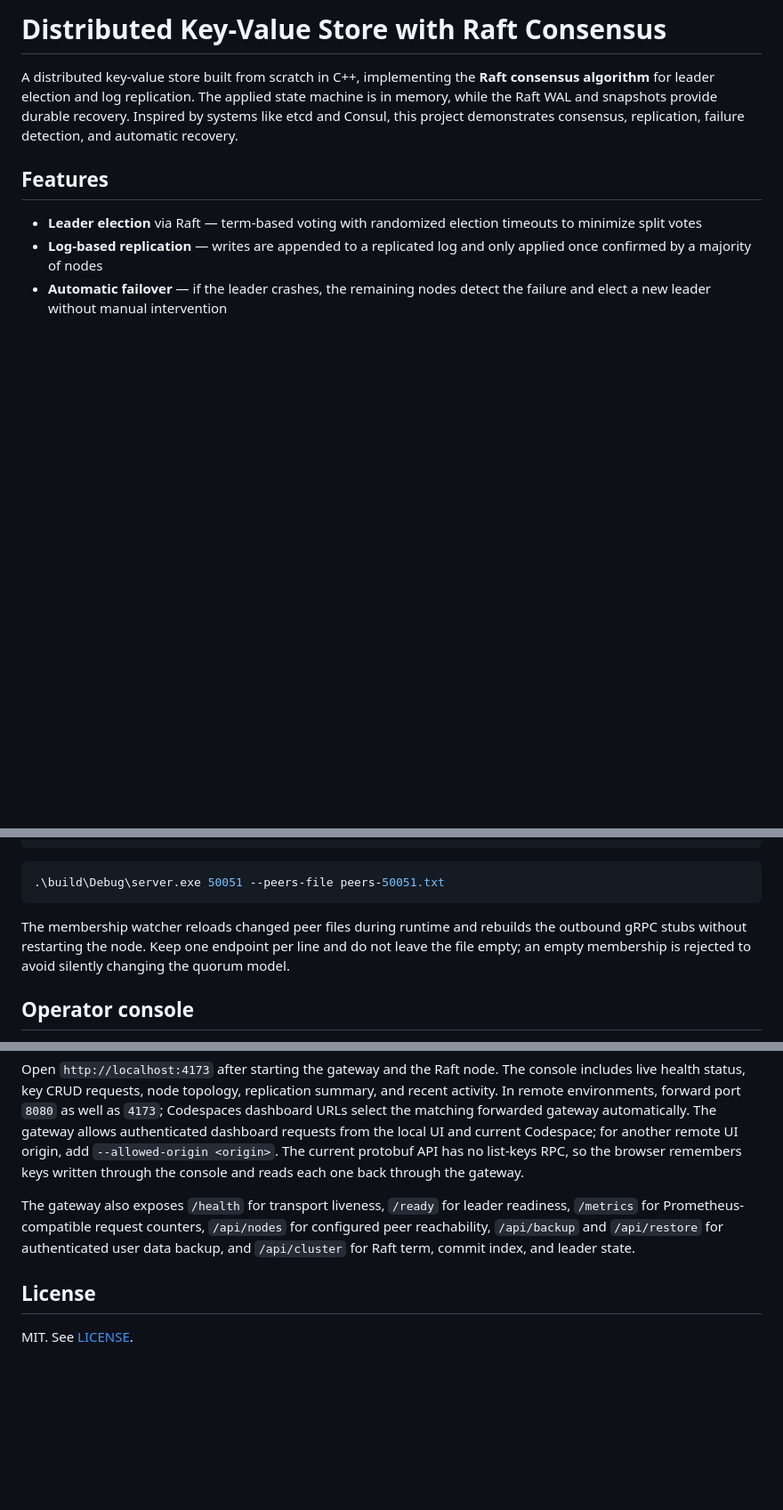
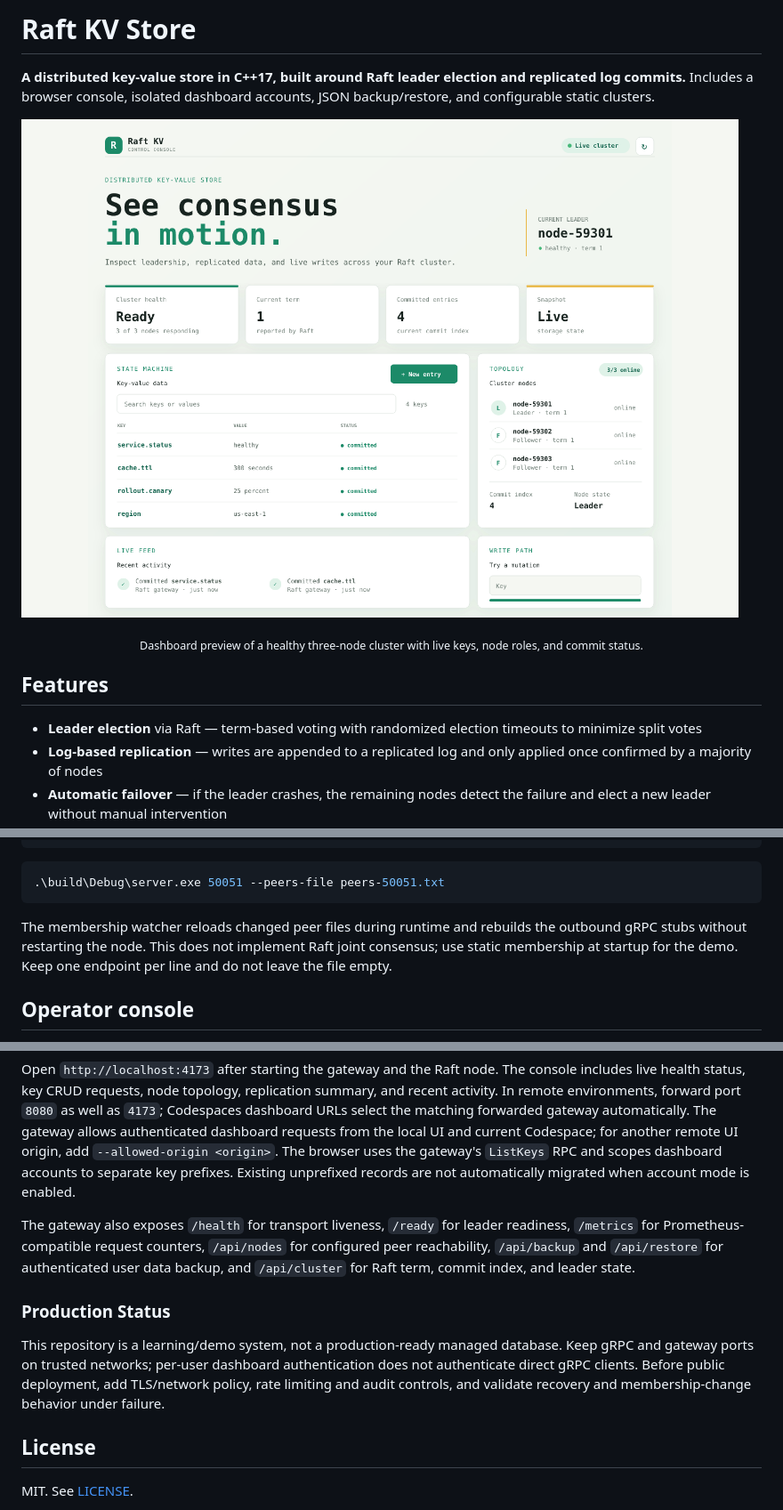
Before and after one commit to konwxmecom/distributed-kv-store, a Markdown page: README.md, 3 parts joined by grey strips. Shown at 89% size. Rendered like a GitHub page; pictures changed too: docs/dashboard-preview.png (added); blank space fills up the shorter version.

Commit message:
Polish README with dashboard preview and lifecycle commands

````diff
--- a/README.md
+++ b/README.md
@@ -1,6 +1,10 @@
-# Distributed Key-Value Store with Raft Consensus
+# Raft KV Store
 
-A distributed key-value store built from scratch in C++, implementing the **Raft consensus algorithm** for leader election and log replication. The applied state machine is in memory, while the Raft WAL and snapshots provide durable recovery. Inspired by systems like etcd and Consul, this project demonstrates consensus, replication, failure detection, and automatic recovery.
+**A distributed key-value store in C++17, built around Raft leader election and replicated log commits.** Includes a browser console, isolated dashboard accounts, JSON backup/restore, and configurable static clusters.
+
+![Raft KV dashboard preview](docs/dashboard-preview.png)
+
+<p align="center"><sub>Dashboard preview of a healthy three-node cluster with live keys, node roles, and commit status.</sub></p>
 
 ## Features
 
@@ -141,9 +156,9 @@ localhost:50053
 ```
 
 The membership watcher reloads changed peer files during runtime and rebuilds the
-outbound gRPC stubs without restarting the node. Keep one endpoint per line and do
-not leave the file empty; an empty membership is rejected to avoid silently changing
-the quorum model.
+outbound gRPC stubs without restarting the node. This does not implement Raft joint
+consensus; use static membership at startup for the demo. Keep one endpoint per line and
+do not leave the file empty.
 
 ## Operator console
 
@@ -188,14 +203,21 @@ live health status, key CRUD requests, node topology, replication summary, and r
 In remote environments, forward port `8080` as well as `4173`; Codespaces dashboard URLs select
 the matching forwarded gateway automatically. The gateway allows authenticated dashboard requests
 from the local UI and current Codespace; for another remote UI origin, add `--allowed-origin <origin>`.
-The current protobuf API has no list-keys RPC, so the browser remembers keys written through
-the console and reads each one back through the gateway.
+The browser uses the gateway's `ListKeys` RPC and scopes dashboard accounts to separate key
+prefixes. Existing unprefixed records are not automatically migrated when account mode is enabled.
 
 The gateway also exposes `/health` for transport liveness, `/ready` for leader readiness,
 `/metrics` for Prometheus-compatible request counters, `/api/nodes` for configured peer reachability,
 `/api/backup` and `/api/restore` for authenticated user data backup, and `/api/cluster` for Raft
 term, commit index, and leader state.
 
+### Production Status
+
+This repository is a learning/demo system, not a production-ready managed database. Keep gRPC and
+gateway ports on trusted networks; per-user dashboard authentication does not authenticate direct
+gRPC clients. Before public deployment, add TLS/network policy, rate limiting and audit controls,
+and validate recovery and membership-change behavior under failure.
+
 ## License
 
 MIT. See [LICENSE](LICENSE).
````
Also changed, not shown: other parts of README.md (+11 -0 lines), TEST_SETUP.md (+6 -8 lines), 2 other files.
